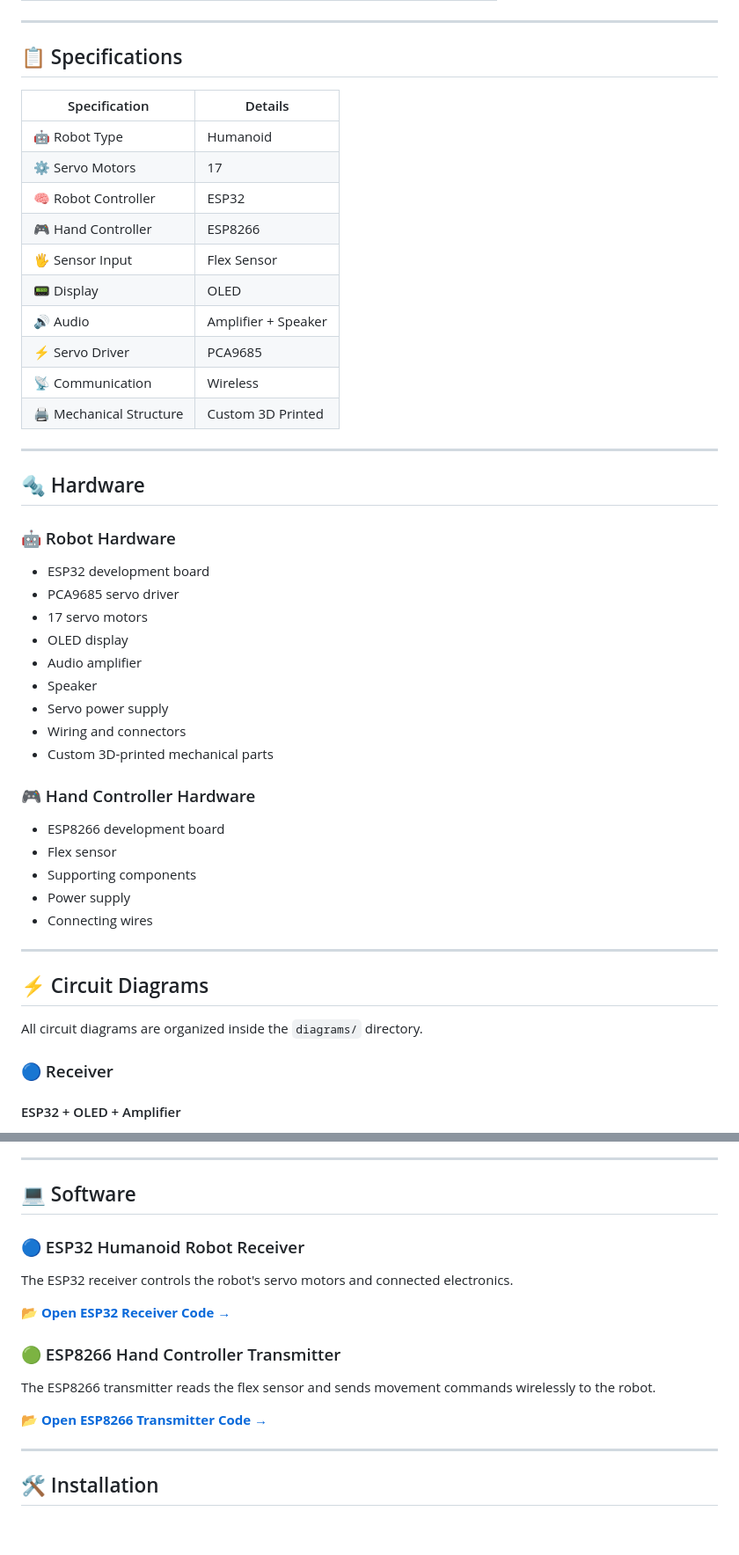
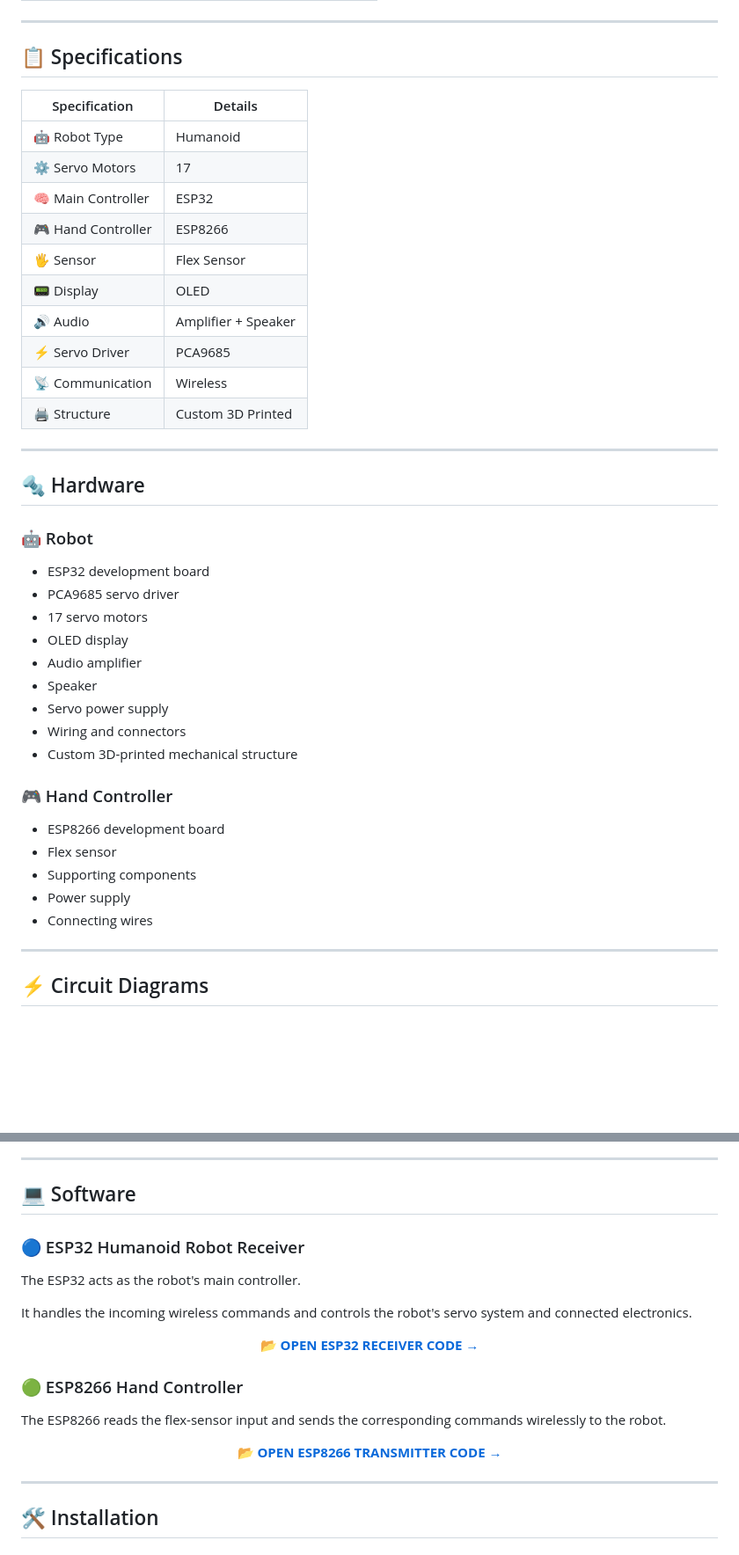
Before and after one commit to Anirudhh1738/17-Servo-Humanoid-Robot, a Markdown page: README.md, 2 parts joined by grey strips. Shown at 88% size. Drawn GitHub-style; blank space fills up the shorter version.

```diff
--- a/README.md
+++ b/README.md
@@ -64,26 +76,26 @@ This repository contains the project's source code, circuit diagrams, robot phot
 
 ---
 
-<h2 id="specifications">📋 Specifications</h2>
+<h2 id="-specifications">📋 Specifications</h2>
 
 | Specification | Details |
 |---|---|
 | 🤖 Robot Type | Humanoid |
 | ⚙️ Servo Motors | 17 |
-| 🧠 Robot Controller | ESP32 |
+| 🧠 Main Controller | ESP32 |
 | 🎮 Hand Controller | ESP8266 |
-| 🖐️ Sensor Input | Flex Sensor |
+| 🖐️ Sensor | Flex Sensor |
 | 📟 Display | OLED |
 | 🔊 Audio | Amplifier + Speaker |
 | ⚡ Servo Driver | PCA9685 |
 | 📡 Communication | Wireless |
-| 🖨️ Mechanical Structure | Custom 3D Printed |
+| 🖨️ Structure | Custom 3D Printed |
 
 ---
 
-<h2 id="hardware">🔩 Hardware</h2>
+<h2 id="-hardware">🔩 Hardware</h2>
 
-<h3>🤖 Robot Hardware</h3>
+<h3>🤖 Robot</h3>
 
 - ESP32 development board
 - PCA9685 servo driver
@@ -93,9 +105,9 @@ This repository contains the project's source code, circuit diagrams, robot phot
 - Speaker
 - Servo power supply
 - Wiring and connectors
-- Custom 3D-printed mechanical parts
+- Custom 3D-printed mechanical structure
 
-<h3>🎮 Hand Controller Hardware</h3>
+<h3>🎮 Hand Controller</h3>
 
 - ESP8266 development board
 - Flex sensor
@@ -105,12 +117,6 @@ This repository contains the project's source code, circuit diagrams, robot phot
 
 ---
 
-<h2 id="circuit-diagrams">⚡ Circuit Diagrams</h2>
-
-All circuit diagrams are organized inside the <code>diagrams/</code> directory.
-
-<h3>🔵 Receiver</h3>
-
-<h4>ESP32 + OLED + Amplifier</h4>
+<h2 id="-circuit-diagrams">⚡ Circuit Diagrams</h2>
 
 <p align="center">
@@ -139,23 +149,29 @@ All circuit diagrams are organized inside the <code>diagrams/</code> directory.
 
 ---
 
-<h2 id="software">💻 Software</h2>
+<h2 id="-software">💻 Software</h2>
 
 <h3>🔵 ESP32 Humanoid Robot Receiver</h3>
 
-The ESP32 receiver controls the robot's servo motors and connected electronics.
+The ESP32 acts as the robot's main controller.
 
-<a href="17-Servo-Humanoid-Robot/ESP32_Humanoid_Robot_RECEIVER">
-<strong>📂 Open ESP32 Receiver Code →</strong>
-</a>
+It handles the incoming wireless commands and controls the robot's servo system and connected electronics.
 
-<h3>🟢 ESP8266 Hand Controller Transmitter</h3>
+<p align="center">
+  <a href="17-Servo-Humanoid-Robot/ESP32_Humanoid_Robot_RECEIVER">
+    <strong>📂 OPEN ESP32 RECEIVER CODE →</strong>
+  </a>
+</p>
 
-The ESP8266 transmitter reads the flex sensor and sends movement commands wirelessly to the robot.
+<h3>🟢 ESP8266 Hand Controller</h3>
 
-<a href="17-Servo-Humanoid-Robot/ESP8266_Hand_Controller_TRANSMITTER_Y4_BUTTON">
-<strong>📂 Open ESP8266 Transmitter Code →</strong>
-</a>
+The ESP8266 reads the flex-sensor input and sends the corresponding commands wirelessly to the robot.
+
+<p align="center">
+  <a href="17-Servo-Humanoid-Robot/ESP8266_Hand_Controller_TRANSMITTER_Y4_BUTTON">
+    <strong>📂 OPEN ESP8266 TRANSMITTER CODE →</strong>
+  </a>
+</p>
 
 ---
 
```
Also changed, not shown: other parts of README.md (+76 -56 lines).
